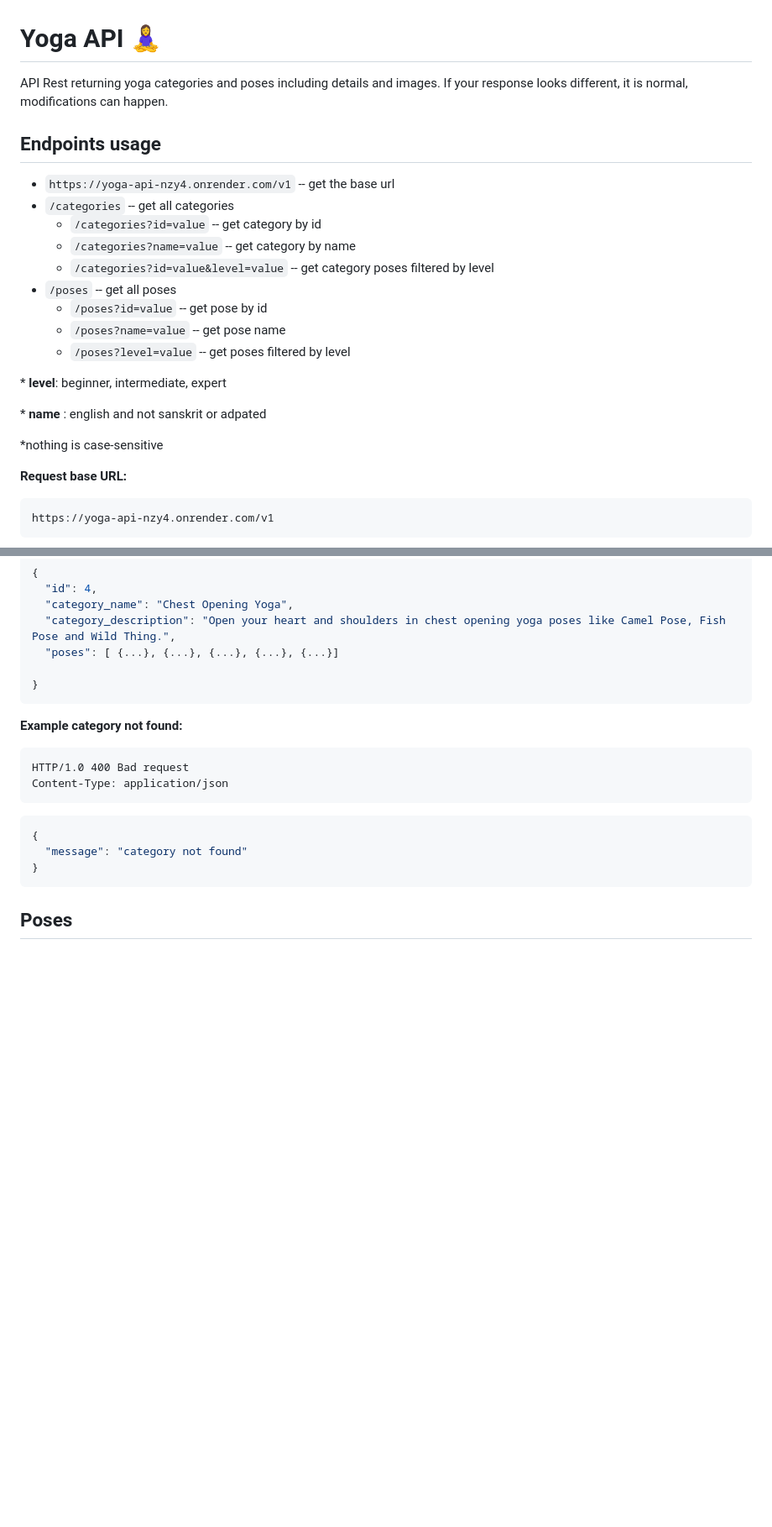
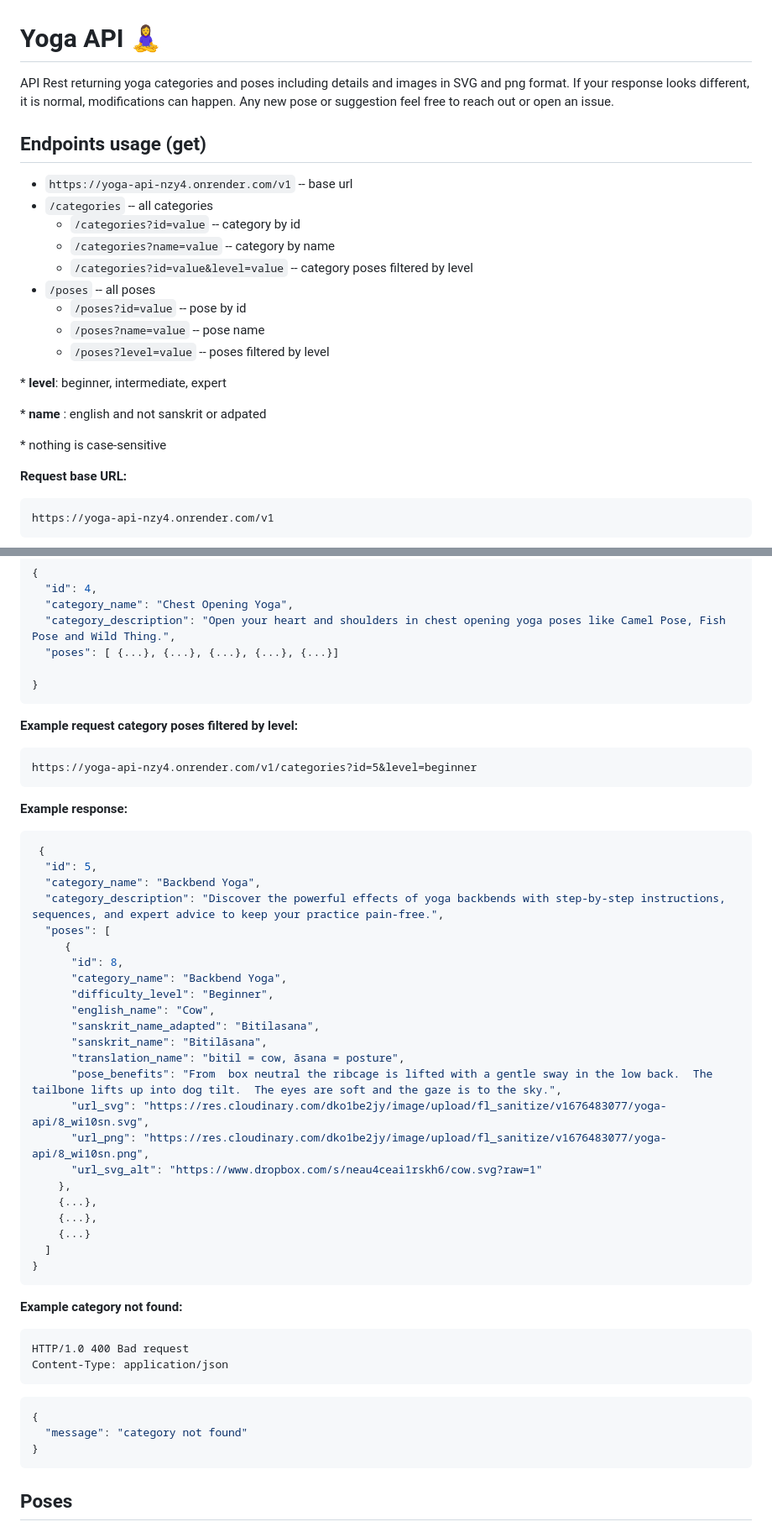
Before and after one commit to alexcumplido/yoga-api, a Markdown page: README.md, 2 parts joined by grey strips. Shown: that part at 84% size. Drawn GitHub-style; blank space fills up the shorter version.

````diff
--- a/README.md
+++ b/README.md
@@ -1,24 +1,24 @@
 # Yoga API 🧘‍♀️
 
-API Rest returning yoga categories and poses including details and images. If your response looks different, it is normal, modifications can happen.
+API Rest returning yoga categories and poses including details and images in SVG and png format. If your response looks different, it is normal, modifications can happen. Any new pose or suggestion feel free to reach out or open an issue.
 
-## Endpoints usage
+## Endpoints usage (get)
 
-- `https://yoga-api-nzy4.onrender.com/v1` -- get the base url
-- `/categories` -- get all categories
-  - `/categories?id=value` -- get category by id
-  - `/categories?name=value` -- get category by name
-  - `/categories?id=value&level=value` -- get category poses filtered by level
-- `/poses` -- get all poses
-  - `/poses?id=value` -- get pose by id
-  - `/poses?name=value` -- get pose name
-  - `/poses?level=value` -- get poses filtered by level
+- `https://yoga-api-nzy4.onrender.com/v1` -- base url
+- `/categories` -- all categories
+  - `/categories?id=value` -- category by id
+  - `/categories?name=value` -- category by name
+  - `/categories?id=value&level=value` -- category poses filtered by level
+- `/poses` -- all poses
+  - `/poses?id=value` -- pose by id
+  - `/poses?name=value` -- pose name
+  - `/poses?level=value` -- poses filtered by level
 
 \* **level**: beginner, intermediate, expert
 
 \* **name** : english and not sanskrit or adpated
 
-\*nothing is case-sensitive
+\* nothing is case-sensitive
 
 **Request base URL:**
 
@@ -106,6 +94,40 @@ https://yoga-api-nzy4.onrender.com/v1/categories?name=Chest Opening Yoga
   "category_description": "Open your heart and shoulders in chest opening yoga poses like Camel Pose, Fish Pose and Wild Thing.",
   "poses": [ {...}, {...}, {...}, {...}, {...}]
 
+}
+```
+
+**Example request category poses filtered by level:**
+
+```
+https://yoga-api-nzy4.onrender.com/v1/categories?id=5&level=beginner
+```
+
+**Example response:**
+
+```json
+ {
+  "id": 5,
+  "category_name": "Backbend Yoga",
+  "category_description": "Discover the powerful effects of yoga backbends with step-by-step instructions, sequences, and expert advice to keep your practice pain-free.",
+  "poses": [
+     {
+      "id": 8,
+      "category_name": "Backbend Yoga",
+      "difficulty_level": "Beginner",
+      "english_name": "Cow",
+      "sanskrit_name_adapted": "Bitilasana",
+      "sanskrit_name": "Bitilāsana",
+      "translation_name": "bitil = cow, āsana = posture",
+      "pose_benefits": "From  box neutral the ribcage is lifted with a gentle sway in the low back.  The tailbone lifts up into dog tilt.  The eyes are soft and the gaze is to the sky.",
+      "url_svg": "https://res.cloudinary.com/dko1be2jy/image/upload/fl_sanitize/v1676483077/yoga-api/8_wi10sn.svg",
+      "url_png": "https://res.cloudinary.com/dko1be2jy/image/upload/fl_sanitize/v1676483077/yoga-api/8_wi10sn.png",
+      "url_svg_alt": "https://www.dropbox.com/s/neau4ceai1rskh6/cow.svg?raw=1"
+    },
+    {...},
+    {...},
+    {...}
+  ]
 }
 ```
 
````
Also changed, not shown: other parts of README.md (+16 -12 lines).
